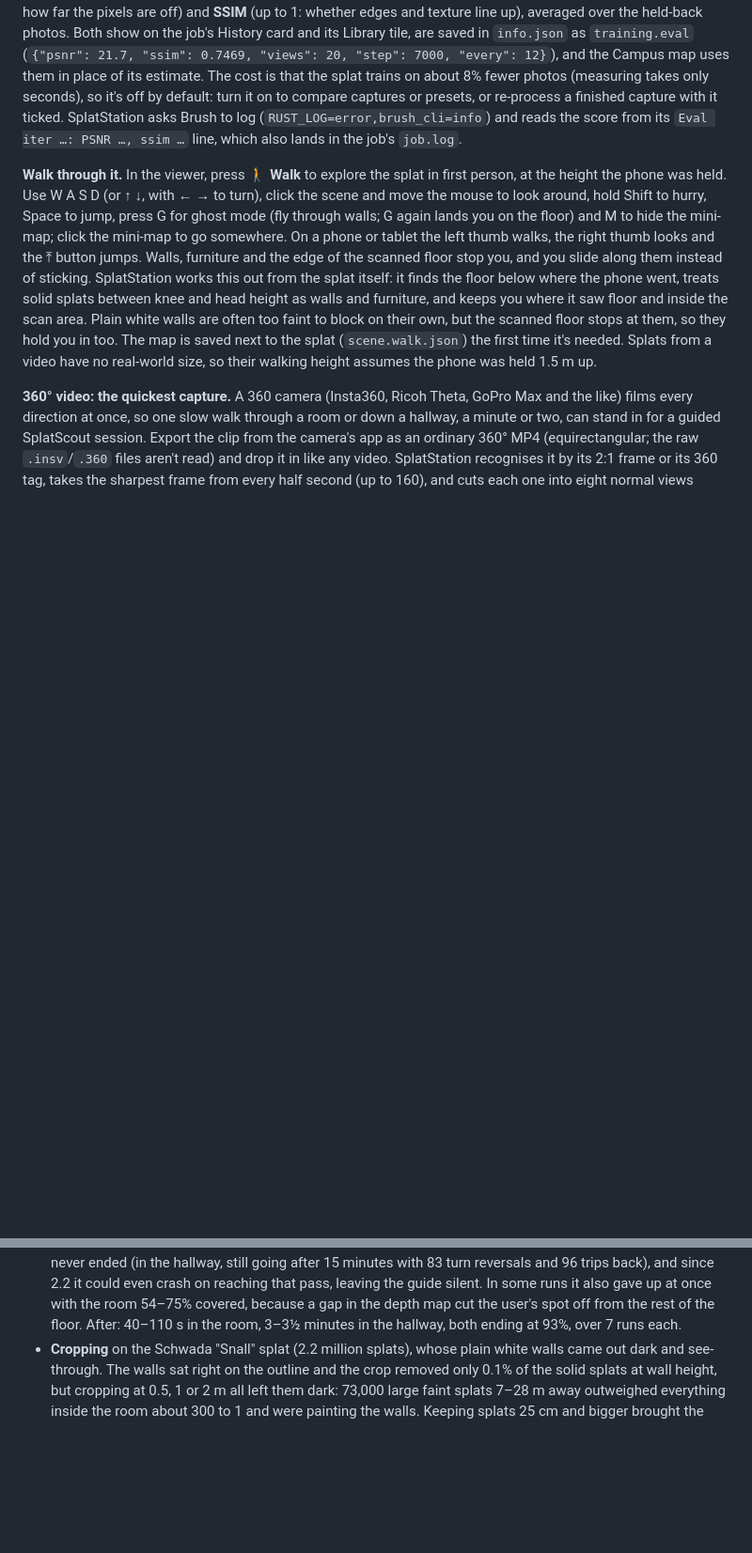
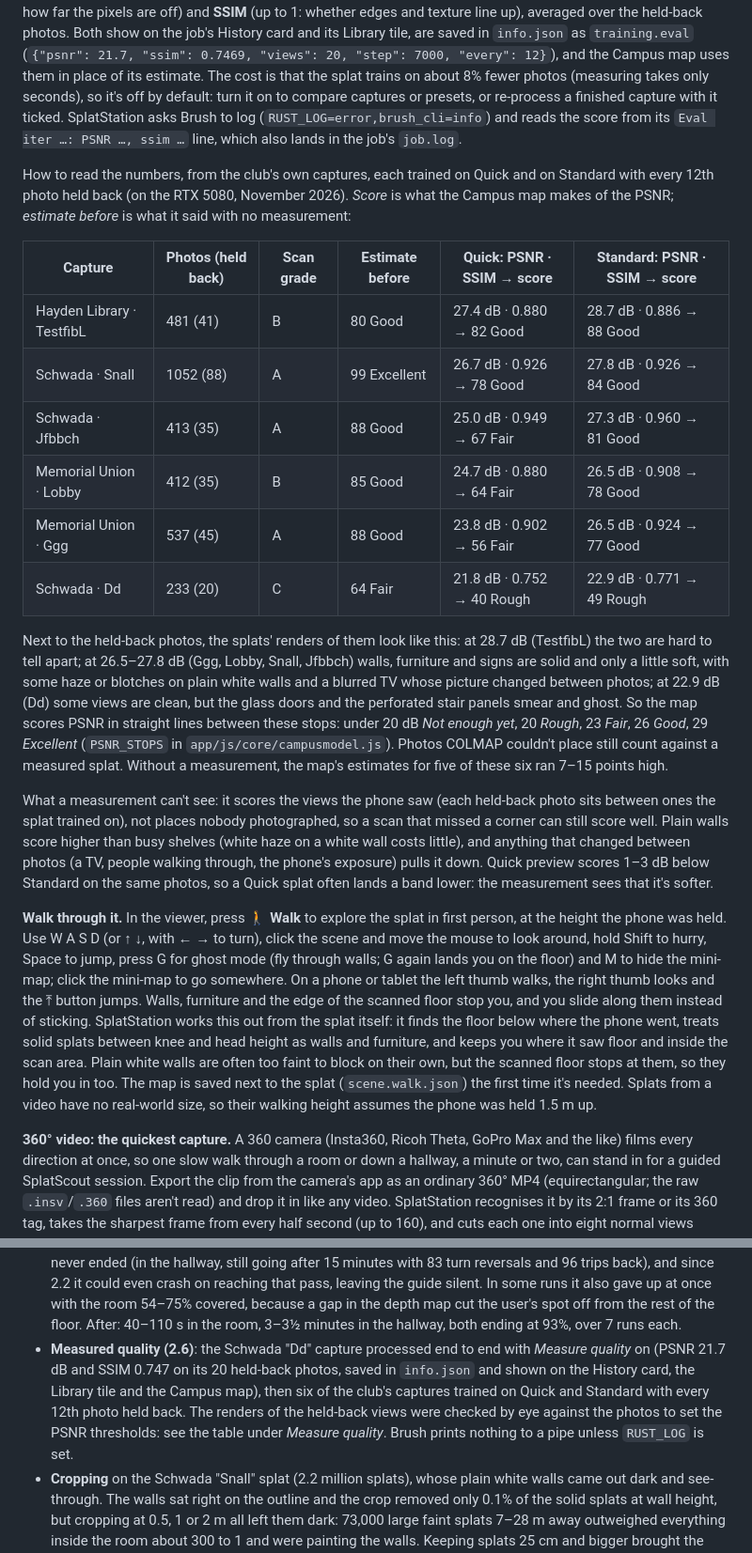
Before and after one commit to RegentScroll909/splatscout, a Markdown page: README.md, 2 parts joined by grey strips. Shown at 94% size. Rendered like a GitHub page; blank space fills up the shorter version.

Commit message:
README: how to read measured splat quality
Six of the club's captures were trained on Quick and on Standard, with
every 12th photo held back. For each: PSNR, SSIM and the Campus map's
score. Also what the renders look like at each level, and what a
measurement can't see. The PSNR thresholds (20/23/26/29 dB) held on
every run, so they're unchanged.

Co-Authored-By: Claude Opus 5.5 <noreply@anthropic.com>

```diff
--- a/README.md
+++ b/README.md
@@ -306,6 +306,33 @@ only seconds), so it's off by default: turn it on to compare captures or presets
 with it ticked. SplatStation asks Brush to log (`RUST_LOG=error,brush_cli=info`) and reads the score from its
 `Eval iter …: PSNR …, ssim …` line, which also lands in the job's `job.log`.
 
+How to read the numbers, from the club's own captures, each trained on Quick and on Standard with every 12th
+photo held back (on the RTX 5080, November 2026). *Score* is what the Campus map makes of the PSNR; *estimate
+before* is what it said with no measurement:
+
+| Capture | Photos (held back) | Scan grade | Estimate before | Quick: PSNR · SSIM → score | Standard: PSNR · SSIM → score |
+|---|---|---|---|---|---|
+| Hayden Library · TestfibL | 481 (41) | B | 80 Good | 27.4 dB · 0.880 → 82 Good | 28.7 dB · 0.886 → 88 Good |
+| Schwada · Snall | 1052 (88) | A | 99 Excellent | 26.7 dB · 0.926 → 78 Good | 27.8 dB · 0.926 → 84 Good |
+| Schwada · Jfbbch | 413 (35) | A | 88 Good | 25.0 dB · 0.949 → 67 Fair | 27.3 dB · 0.960 → 81 Good |
+| Memorial Union · Lobby | 412 (35) | B | 85 Good | 24.7 dB · 0.880 → 64 Fair | 26.5 dB · 0.908 → 78 Good |
+| Memorial Union · Ggg | 537 (45) | A | 88 Good | 23.8 dB · 0.902 → 56 Fair | 26.5 dB · 0.924 → 77 Good |
+| Schwada · Dd | 233 (20) | C | 64 Fair | 21.8 dB · 0.752 → 40 Rough | 22.9 dB · 0.771 → 49 Rough |
+
+Next to the held-back photos, the splats' renders of them look like this: at 28.7 dB (TestfibL) the two are hard
+to tell apart; at 26.5–27.8 dB (Ggg, Lobby, Snall, Jfbbch) walls, furniture and signs are solid and only a little
+soft, with some haze or blotches on plain white walls and a blurred TV whose picture changed between photos; at
+22.9 dB (Dd) some views are clean, but the glass doors and the perforated stair panels smear and ghost. So the map
+scores PSNR in straight lines between these stops: under 20 dB *Not enough yet*, 20 *Rough*, 23 *Fair*, 26
+*Good*, 29 *Excellent* (`PSNR_STOPS` in `app/js/core/campusmodel.js`). Photos COLMAP couldn't place still count
+against a measured splat. Without a measurement, the map's estimates for five of these six ran 7–15 points high.
+
+What a measurement can't see: it scores the views the phone saw (each held-back photo sits between ones the splat
+trained on), not places nobody photographed, so a scan that missed a corner can still score well. Plain walls
+score higher than busy shelves (white haze on a white wall costs little), and anything that changed between
+photos (a TV, people walking through, the phone's exposure) pulls it down. Quick preview scores 1–3 dB below
+Standard on the same photos, so a Quick splat often lands a band lower: the measurement sees that it's softer.
+
 **Walk through it.** In the viewer, press **🚶 Walk** to explore the splat in first person, at the height the phone
 was held. Use W A S D (or ↑ ↓, with ← → to turn), click the scene and move the mouse to look around, hold Shift to
 hurry, Space to jump, press G for ghost mode (fly through walls; G again lands you on the floor) and M to hide the
@@ -386,6 +413,11 @@ Tested on this PC:
   2.2 it could even crash on reaching that pass, leaving the guide silent. In some runs it also gave up at once
   with the room 54–75% covered, because a gap in the depth map cut the user's spot off from the rest of the
   floor. After: 40–110 s in the room, 3–3½ minutes in the hallway, both ending at 93%, over 7 runs each.
+- **Measured quality (2.6)**: the Schwada "Dd" capture processed end to end with *Measure quality* on (PSNR
+  21.7 dB and SSIM 0.747 on its 20 held-back photos, saved in `info.json` and shown on the History card, the
+  Library tile and the Campus map), then six of the club's captures trained on Quick and Standard with every 12th
+  photo held back. The renders of the held-back views were checked by eye against the photos to set the PSNR
+  thresholds: see the table under *Measure quality*. Brush prints nothing to a pipe unless `RUST_LOG` is set.
 - **Cropping** on the Schwada "Snall" splat (2.2 million splats), whose plain white walls came out dark and
   see-through. The walls sat right on the outline and the crop removed only 0.1% of the solid splats at wall
   height, but cropping at 0.5, 1 or 2 m all left them dark: 73,000 large faint splats 7–28 m away outweighed
```
